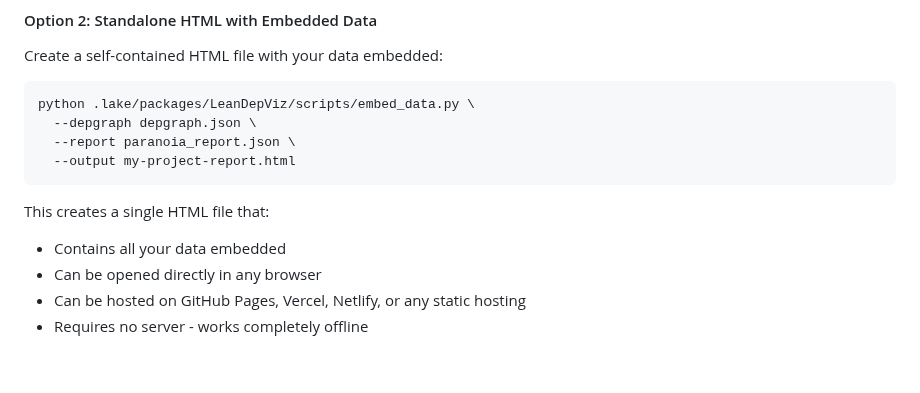
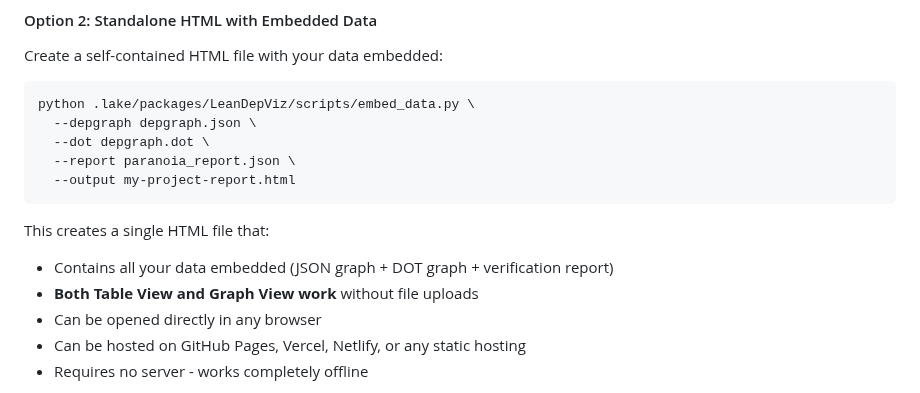
Before and after one commit to cameronfreer/LeanDepViz, a Markdown page: README.md, the part around the change. GitHub-like rendering; blank space fills up the shorter version.

Commit message:
Update README with DOT embedding documentation

````diff
--- a/README.md
+++ b/README.md
@@ -283,12 +283,14 @@ Create a self-contained HTML file with your data embedded:
 ```bash
 python .lake/packages/LeanDepViz/scripts/embed_data.py \
   --depgraph depgraph.json \
+  --dot depgraph.dot \
   --report paranoia_report.json \
   --output my-project-report.html
 ```
 
 This creates a single HTML file that:
-- Contains all your data embedded
+- Contains all your data embedded (JSON graph + DOT graph + verification report)
+- **Both Table View and Graph View work** without file uploads
 - Can be opened directly in any browser
 - Can be hosted on GitHub Pages, Vercel, Netlify, or any static hosting
 - Requires no server - works completely offline
````
